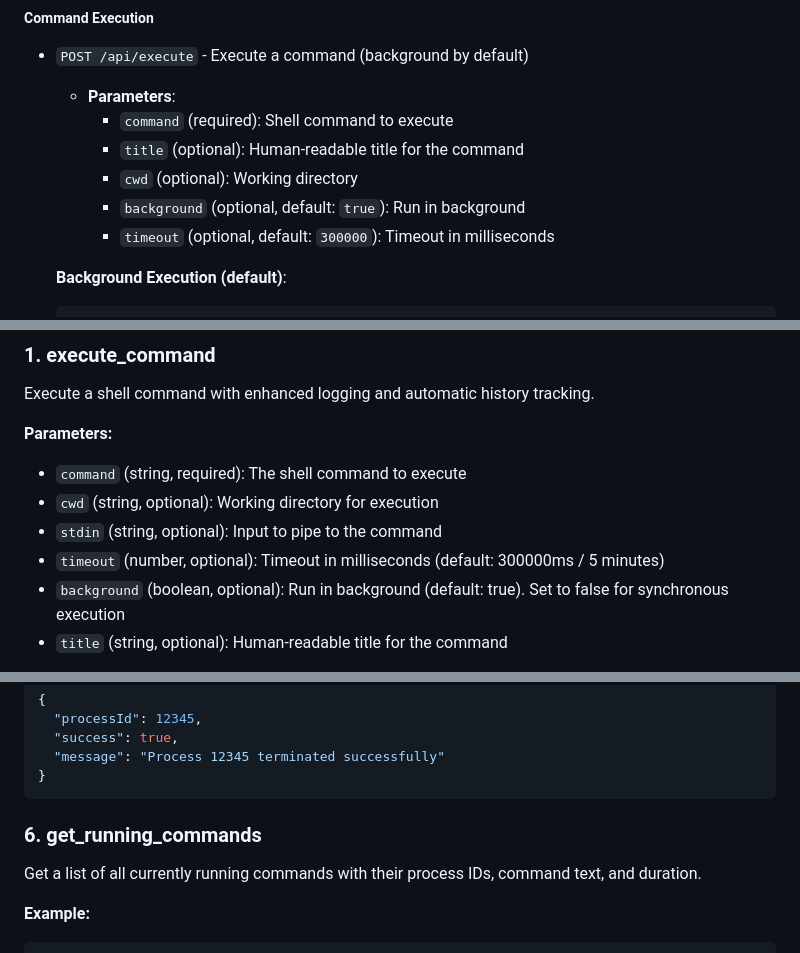
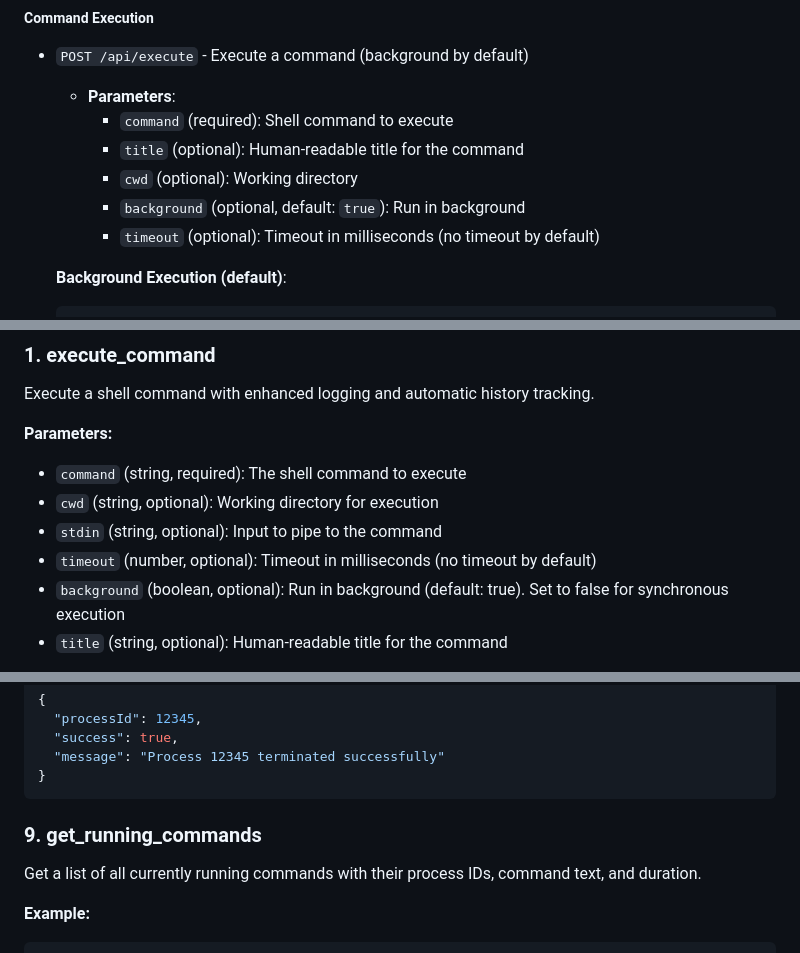
Before and after one commit to Bazilikum/basher, a Markdown page: README.md, 3 parts joined by grey strips. GitHub-like rendering.

````diff
--- a/README.md
+++ b/README.md
@@ -164,7 +164,7 @@ The web server also provides a REST API:
     - `title` (optional): Human-readable title for the command
     - `cwd` (optional): Working directory
     - `background` (optional, default: `true`): Run in background
-    - `timeout` (optional, default: `300000`): Timeout in milliseconds
+    - `timeout` (optional): Timeout in milliseconds (no timeout by default)
 
   **Background Execution (default)**:
   ```bash
@@ -456,7 +477,7 @@ Execute a shell command with enhanced logging and automatic history tracking.
 - `command` (string, required): The shell command to execute
 - `cwd` (string, optional): Working directory for execution
 - `stdin` (string, optional): Input to pipe to the command
-- `timeout` (number, optional): Timeout in milliseconds (default: 300000ms / 5 minutes)
+- `timeout` (number, optional): Timeout in milliseconds (no timeout by default)
 - `background` (boolean, optional): Run in background (default: true). Set to false for synchronous execution
 - `title` (string, optional): Human-readable title for the command
 
@@ -599,7 +689,7 @@ Terminate a running command by its process ID. Sends SIGTERM for graceful shutdo
 }
 ```
 
-### 6. get_running_commands
+### 9. get_running_commands
 
 Get a list of all currently running commands with their process IDs, command text, and duration.
 
````
Also changed, not shown: other parts of README.md (+105 -13 lines).
